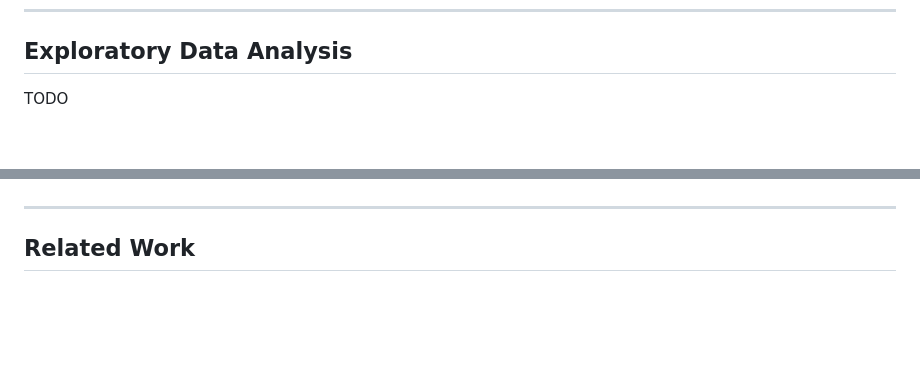
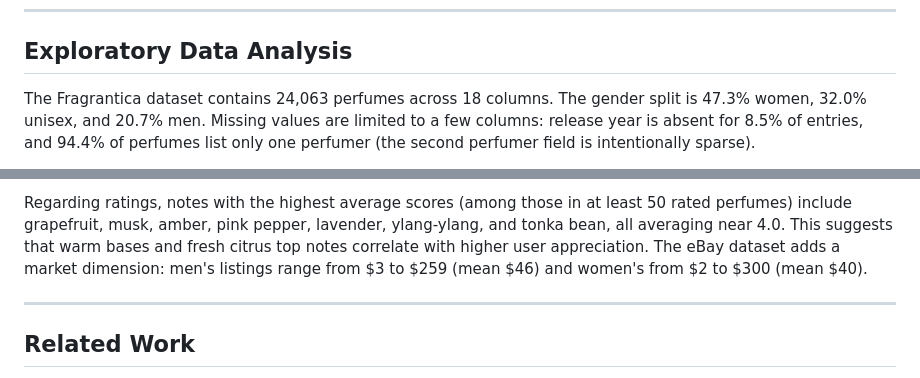
Before and after one commit to com-480-data-visualization/MSV, a Markdown page: milestones/Milestone1.md, 2 parts joined by grey strips. Drawn GitHub-style; blank space fills up the shorter version.

```diff
--- a/milestones/Milestone1.md
+++ b/milestones/Milestone1.md
@@ -26,5 +26,5 @@ The goal is to produce clear and intuitive visualization on perfume data includi
 
 ## Exploratory Data Analysis
 
-TODO
+The Fragrantica dataset contains 24,063 perfumes across 18 columns. The gender split is 47.3% women, 32.0% unisex, and 20.7% men. Missing values are limited to a few columns: release year is absent for 8.5% of entries, and 94.4% of perfumes list only one perfumer (the second perfumer field is intentionally sparse).
 
@@ -32,3 +45,4 @@ Missing value, stats on most seen tones( for male and for female), stats tone vs
+Regarding ratings, notes with the highest average scores (among those in at least 50 rated perfumes) include grapefruit, musk, amber, pink pepper, lavender, ylang-ylang, and tonka bean, all averaging near 4.0. This suggests that warm bases and fresh citrus top notes correlate with higher user appreciation. The eBay dataset adds a market dimension: men's listings range from \$3 to \$259 (mean \$46) and women's from \$2 to \$300 (mean \$40).
 
 ---
 
```
Also changed, not shown: other parts of milestones/Milestone1.md (+14 -1 lines).
